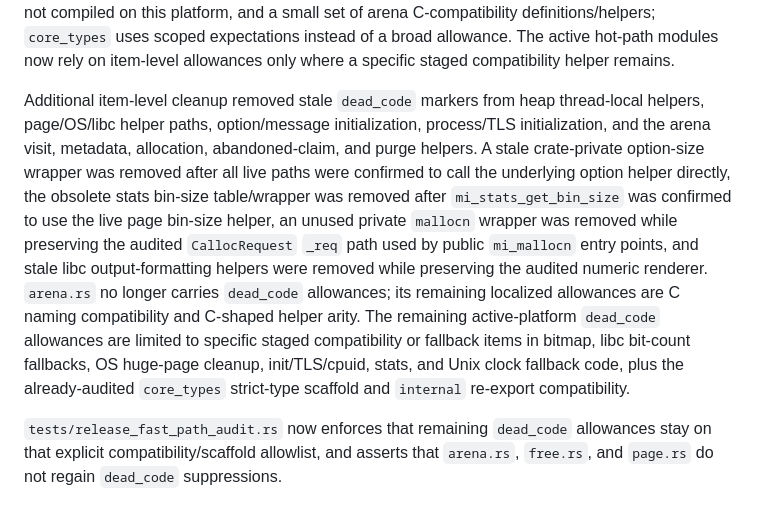
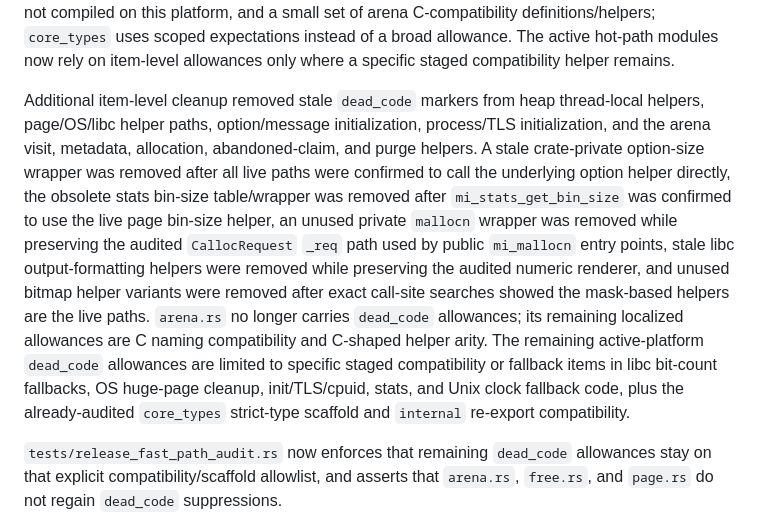
Before and after one commit to whb07/rimalloc, a Markdown page: MIGRATION_PHASES.md, the part around the change. GitHub-like rendering.

Commit message:
Record bitmap dead-code cleanup

```diff
--- a/MIGRATION_PHASES.md
+++ b/MIGRATION_PHASES.md
@@ -83,7 +83,7 @@ A Phase 6 dead-code probe confirmed the remaining `core_types` dead-code surface
 
 Follow-up Phase 6 dead-code cleanup removed stale module-wide `dead_code` allowances from the public header/static facades, stats/tracking/POSIX allocation boundaries, bitmap/libc/override/primitive boundary modules, the active Unix primitive layer, arena metadata, thread-heap helpers, and the allocation/free hot-path modules. Remaining broad `dead_code` allowances are now limited to `internal` re-export compatibility, non-Linux primitive targets that are not compiled on this platform, and a small set of arena C-compatibility definitions/helpers; `core_types` uses scoped expectations instead of a broad allowance. The active hot-path modules now rely on item-level allowances only where a specific staged compatibility helper remains.
 
-Additional item-level cleanup removed stale `dead_code` markers from heap thread-local helpers, page/OS/libc helper paths, option/message initialization, process/TLS initialization, and the arena visit, metadata, allocation, abandoned-claim, and purge helpers. A stale crate-private option-size wrapper was removed after all live paths were confirmed to call the underlying option helper directly, the obsolete stats bin-size table/wrapper was removed after `mi_stats_get_bin_size` was confirmed to use the live page bin-size helper, an unused private `mallocn` wrapper was removed while preserving the audited `CallocRequest` `_req` path used by public `mi_mallocn` entry points, and stale libc output-formatting helpers were removed while preserving the audited numeric renderer. `arena.rs` no longer carries `dead_code` allowances; its remaining localized allowances are C naming compatibility and C-shaped helper arity. The remaining active-platform `dead_code` allowances are limited to specific staged compatibility or fallback items in bitmap, libc bit-count fallbacks, OS huge-page cleanup, init/TLS/cpuid, stats, and Unix clock fallback code, plus the already-audited `core_types` strict-type scaffold and `internal` re-export compatibility.
+Additional item-level cleanup removed stale `dead_code` markers from heap thread-local helpers, page/OS/libc helper paths, option/message initialization, process/TLS initialization, and the arena visit, metadata, allocation, abandoned-claim, and purge helpers. A stale crate-private option-size wrapper was removed after all live paths were confirmed to call the underlying option helper directly, the obsolete stats bin-size table/wrapper was removed after `mi_stats_get_bin_size` was confirmed to use the live page bin-size helper, an unused private `mallocn` wrapper was removed while preserving the audited `CallocRequest` `_req` path used by public `mi_mallocn` entry points, stale libc output-formatting helpers were removed while preserving the audited numeric renderer, and unused bitmap helper variants were removed after exact call-site searches showed the mask-based helpers are the live paths. `arena.rs` no longer carries `dead_code` allowances; its remaining localized allowances are C naming compatibility and C-shaped helper arity. The remaining active-platform `dead_code` allowances are limited to specific staged compatibility or fallback items in libc bit-count fallbacks, OS huge-page cleanup, init/TLS/cpuid, stats, and Unix clock fallback code, plus the already-audited `core_types` strict-type scaffold and `internal` re-export compatibility.
 
 `tests/release_fast_path_audit.rs` now enforces that remaining `dead_code` allowances stay on that explicit compatibility/scaffold allowlist, and asserts that `arena.rs`, `free.rs`, and `page.rs` do not regain `dead_code` suppressions.
 
```
